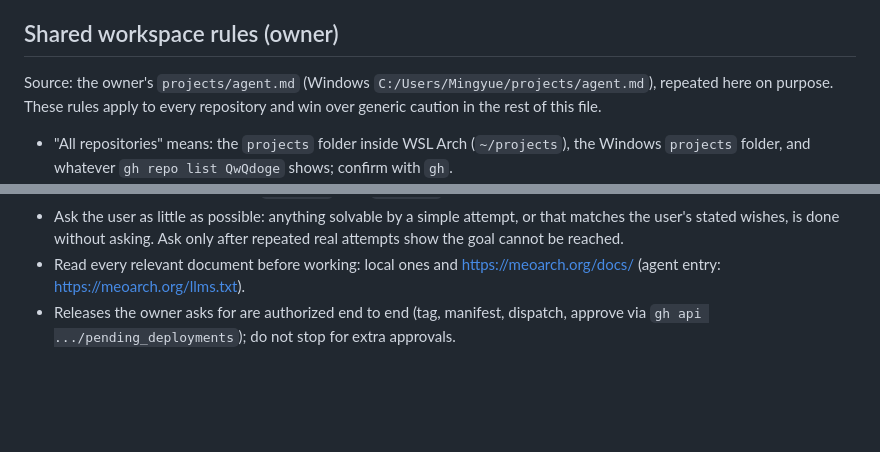
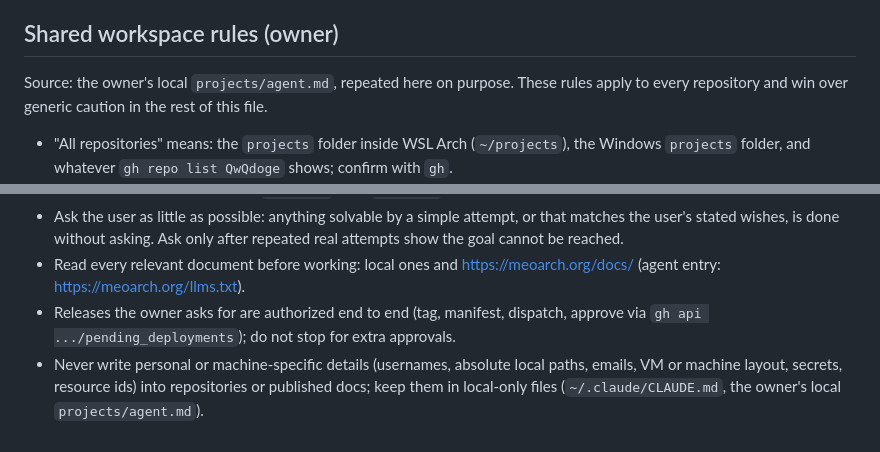
Before and after one commit to QwQdoge/MeoUI, a Markdown page: AGENTS.md, 2 parts joined by grey strips. GitHub-like rendering; blank space fills up the shorter version.

Commit message:
docs(agents): keep personal and machine details out of the repo
Co-Authored-By: Claude Sonnet 5.5 <noreply@anthropic.com>

```diff
--- a/AGENTS.md
+++ b/AGENTS.md
@@ -70,7 +70,7 @@ Preserve unrelated dirty work and avoid destructive cleanup.
 
 ## Shared workspace rules (owner)
 
-Source: the owner's `projects/agent.md` (Windows `C:/Users/Mingyue/projects/agent.md`), repeated here on purpose. These rules apply to every repository and win over generic caution in the rest of this file.
+Source: the owner's local `projects/agent.md`, repeated here on purpose. These rules apply to every repository and win over generic caution in the rest of this file.
 
 - "All repositories" means: the `projects` folder inside WSL Arch (`~/projects`), the Windows `projects` folder, and whatever `gh repo list QwQdoge` shows; confirm with `gh`.
 - Reading a repository: `git pull` and `git push` first so it matches the cloud. If there are open PRs/branches, merge all of them. If a branch is large or needs a decision, ask once, then merge everything without asking again before each merge; after merging, ask whether to run tests. Exceptions: old dependency-bump branches and branches that are clearly unneeded.
@@ -78,3 +78,4 @@ Source: the owner's `projects/agent.md` (Windows `C:/Users/Mingyue/projects/agen
 - Ask the user as little as possible: anything solvable by a simple attempt, or that matches the user's stated wishes, is done without asking. Ask only after repeated real attempts show the goal cannot be reached.
 - Read every relevant document before working: local ones and https://meoarch.org/docs/ (agent entry: https://meoarch.org/llms.txt).
 - Releases the owner asks for are authorized end to end (tag, manifest, dispatch, approve via `gh api .../pending_deployments`); do not stop for extra approvals.
+- Never write personal or machine-specific details (usernames, absolute local paths, emails, VM or machine layout, secrets, resource ids) into repositories or published docs; keep them in local-only files (`~/.claude/CLAUDE.md`, the owner's local `projects/agent.md`).
```
